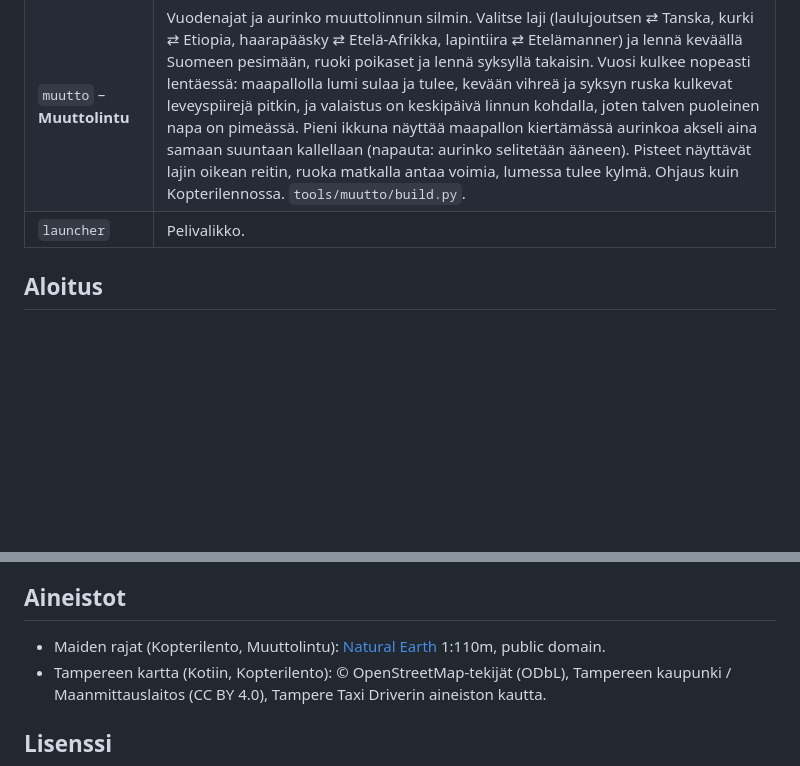
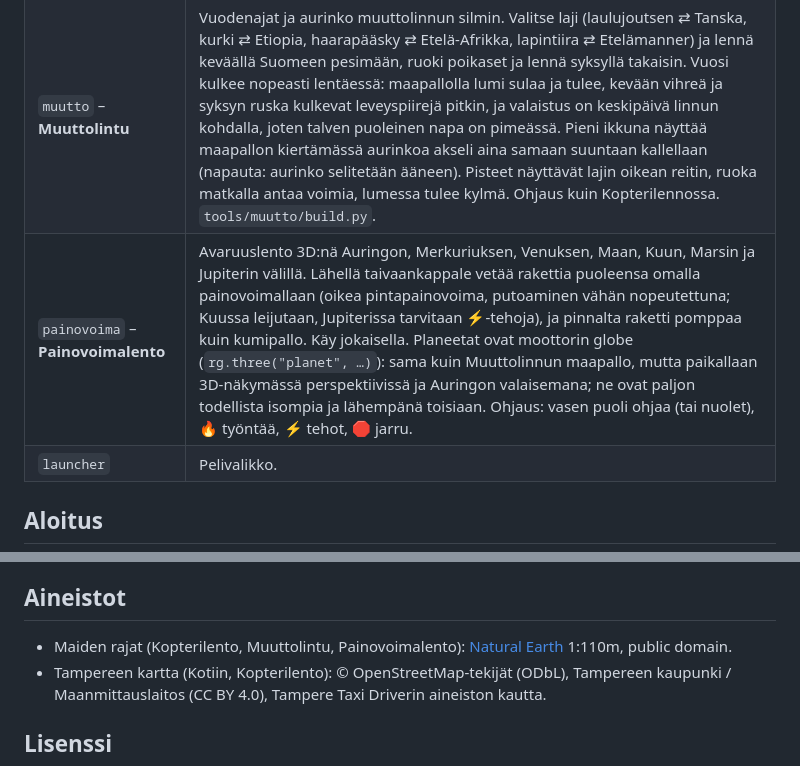
Before and after one commit to terotests/RangerGames, a Markdown page: README.md, 2 parts joined by grey strips. GitHub-like rendering; blank space fills up the shorter version.

```diff
--- a/README.md
+++ b/README.md
@@ -56,6 +56,7 @@ Kuvat on otettu web-versiosta. Kaikki pelit kuvauksineen ovat tiedostossa [games
 | `kopteri` – **Kopterilento** | Maantietoa helikopterilla. Tampere ylhäältä: etsi Näsinneula, tuomiokirkko, rautatieasema, Tammerkoski … (kotien paikat eivät ole mukana). Maapallo: ensin mantereet (jokaisella oma väri ja muoto tehtäväkortissa, joten lukutaitoa ei tarvita), sitten tutut maat, lisää maita ja vaikeat maat. Pallo pyörii kopterin alla, löydöstä pisteitä (nopeasta enemmän), ja hetken päästä nuoli näyttää suunnan (❓ heti). Ohjaus: pidä sormea sinne, minne haluat lentää (tai nuolinäppäimet), ➕/➖ zoomaa. Maiden rajat: Natural Earth (public domain), `tools/kopteri/build.py`. |
 | `vuodenajat` – **Vuodenajat** | Suomen eläinten vuosi yhdessä maisemassa (metsänreuna ja järvi pohjaan asti): talvi- ja kesäturkit (jänis, kärppä, riekko), talvipesät (karhu, siili, mäyrä, sammakko, orava), ruokavarastot (orava, närhi), muuttolinnut, onkiminen veneestä kesällä ja pilkkiminen talvella (made kutee jään alla). Ohjeet puhutaan, joten lukutaitoa ei tarvita. Kuvat ovat omia piirroksia (`tools/vuodenajat/art.js` → `render.js`), kalat Onkipelistä; puheet `tools/vuodenajat/voice.js` → `voice/fi.json`. |
 | `muutto` – **Muuttolintu** | Vuodenajat ja aurinko muuttolinnun silmin. Valitse laji (laulujoutsen ⇄ Tanska, kurki ⇄ Etiopia, haarapääsky ⇄ Etelä-Afrikka, lapintiira ⇄ Etelämanner) ja lennä keväällä Suomeen pesimään, ruoki poikaset ja lennä syksyllä takaisin. Vuosi kulkee nopeasti lentäessä: maapallolla lumi sulaa ja tulee, kevään vihreä ja syksyn ruska kulkevat leveyspiirejä pitkin, ja valaistus on keskipäivä linnun kohdalla, joten talven puoleinen napa on pimeässä. Pieni ikkuna näyttää maapallon kiertämässä aurinkoa akseli aina samaan suuntaan kallellaan (napauta: aurinko selitetään ääneen). Pisteet näyttävät lajin oikean reitin, ruoka matkalla antaa voimia, lumessa tulee kylmä. Ohjaus kuin Kopterilennossa. `tools/muutto/build.py`. |
+| `painovoima` – **Painovoimalento** | Avaruuslento 3D:nä Auringon, Merkuriuksen, Venuksen, Maan, Kuun, Marsin ja Jupiterin välillä. Lähellä taivaankappale vetää rakettia puoleensa omalla painovoimallaan (oikea pintapainovoima, putoaminen vähän nopeutettuna; Kuussa leijutaan, Jupiterissa tarvitaan ⚡-tehoja), ja pinnalta raketti pomppaa kuin kumipallo. Käy jokaisella. Planeetat ovat moottorin globe (`rg.three("planet", …)`): sama kuin Muuttolinnun maapallo, mutta paikallaan 3D-näkymässä perspektiivissä ja Auringon valaisemana; ne ovat paljon todellista isompia ja lähempänä toisiaan. Ohjaus: vasen puoli ohjaa (tai nuolet), 🔥 työntää, ⚡ tehot, 🛑 jarru. |
 | `launcher` | Pelivalikko. |
 
 ## Aloitus
@@ -169,7 +170,7 @@ Nämä kannattaa korjata myös Rangeriin ja EVG:hen.
 
 ## Aineistot
 
-- Maiden rajat (Kopterilento, Muuttolintu): [Natural Earth](https://www.naturalearthdata.com/) 1:110m, public domain.
+- Maiden rajat (Kopterilento, Muuttolintu, Painovoimalento): [Natural Earth](https://www.naturalearthdata.com/) 1:110m, public domain.
 - Tampereen kartta (Kotiin, Kopterilento): © OpenStreetMap-tekijät (ODbL), Tampereen kaupunki / Maanmittauslaitos (CC BY 4.0), Tampere Taxi Driverin aineiston kautta.
 
 ## Lisenssi
```
Also changed, not shown: games/README.md (+1 -0 lines), docs/screenshots/painovoima.png (added), 6 other files.
